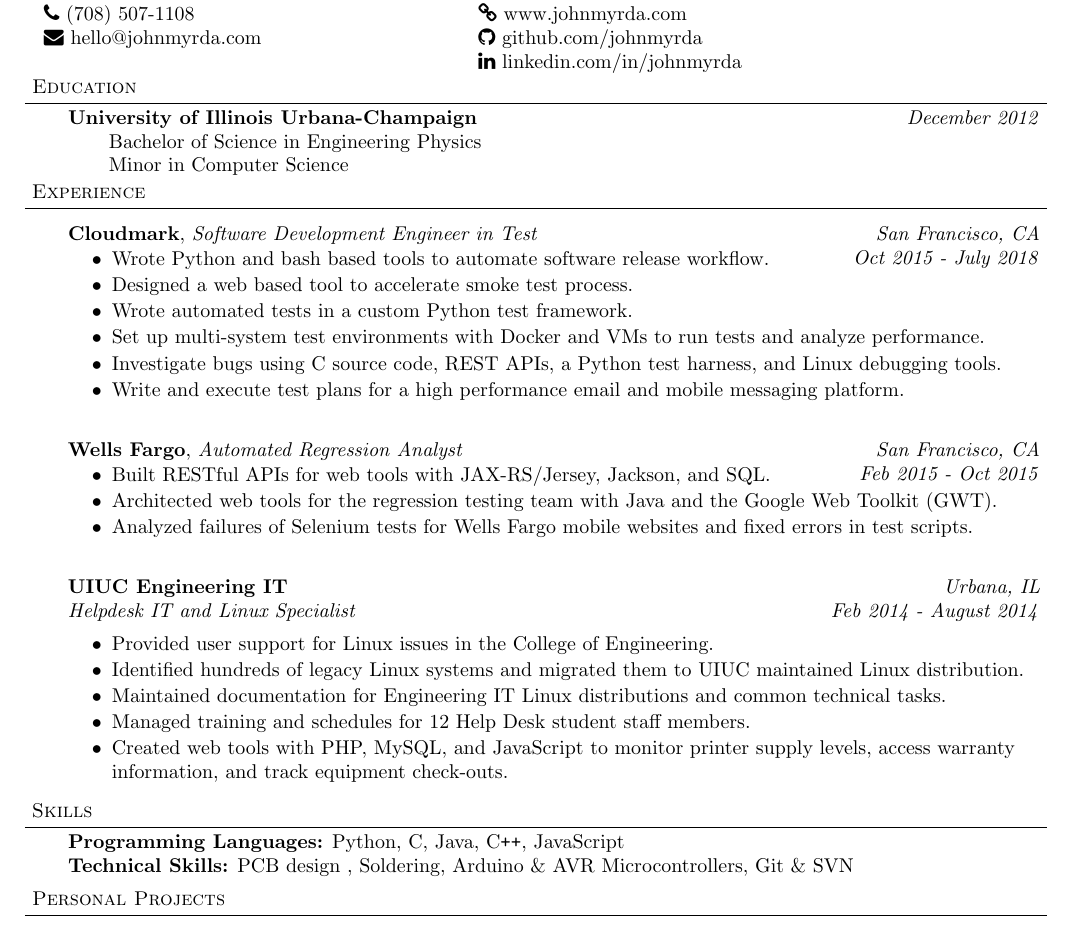
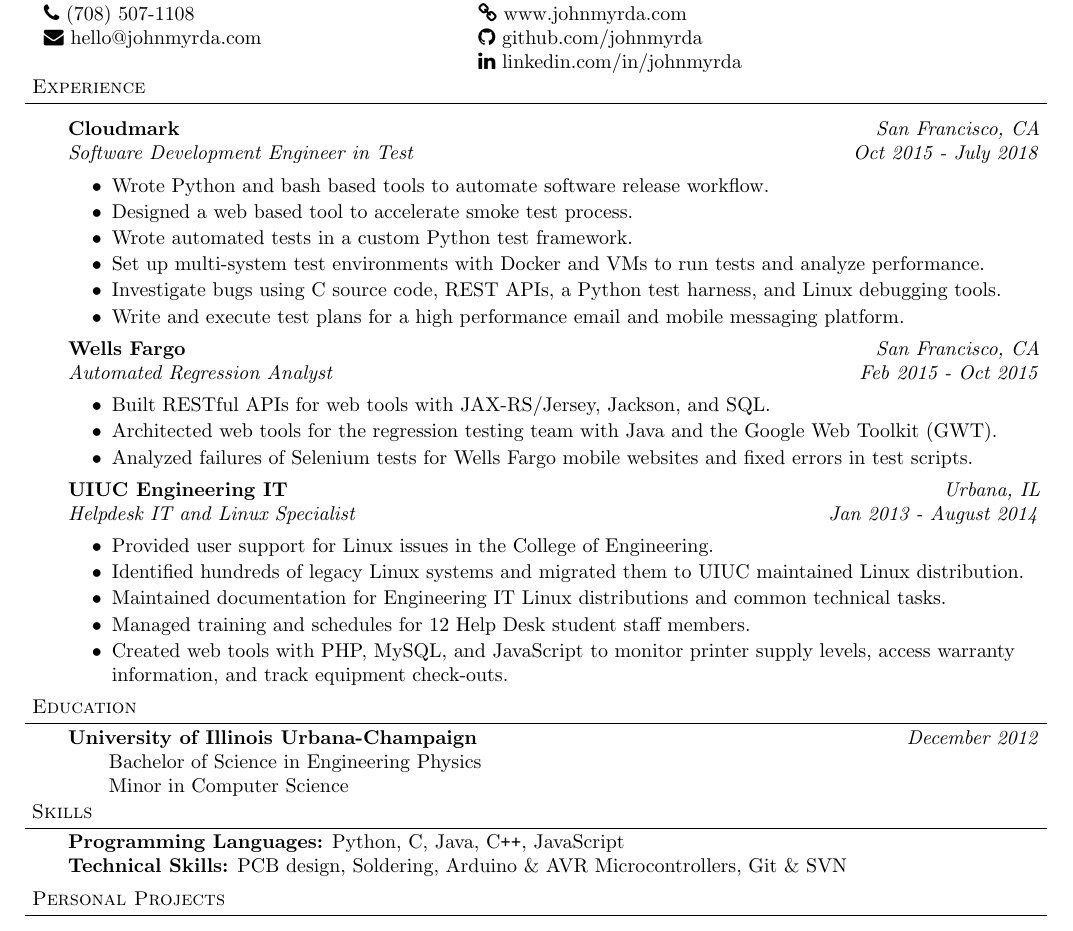
Before and after one commit to johnmyrda/resume, a LaTeX CV (johnmyrda_resume.tex): part of the page, cut so that both start at the same text. Compiled offline with pdfLaTeX.

Commit message:
Fix start date for UIUC and move education

```diff
--- a/johnmyrda_resume.tex
+++ b/johnmyrda_resume.tex
@@ -86,20 +86,6 @@
 %	To get a job
 %\end{body}
 
-%\smallskip
-
-% Education
-\header{Education}
-	\vspace{14pt}
-\begin{body}
-
-	\textbf{University of Illinois Urbana-Champaign} \hfill \emph{December 2012}{} \\
-	\hspace{4ex} Bachelor of Science in Engineering Physics \\
-	\hspace{4ex} Minor in Computer Science\\
-\end{body}
-
-%\smallskip
-
 % Experience
 \header{Experience}
 
@@ -119,21 +104,16 @@
 		\item Write and execute test plans for a high performance email and mobile messaging platform.
 	\end{itemize}
 
-	\vspace{14pt}
-	\textbf{Wells Fargo}, \emph{Automated Regression Analyst} \hfill \emph{San Francisco, CA}\\
-	\hfill \emph{Feb 2015 - Oct 2015}\\
-	\vspace*{-16pt}
+	\textbf{Wells Fargo} \hfill \emph{San Francisco, CA}\\
+	\emph{Automated Regression Analyst} \hfill \emph{Feb 2015 - Oct 2015}\\
 	\begin{itemize} \itemsep -0pt  % reduce space between items
 		\item Built RESTful APIs for web tools with JAX-RS/Jersey, Jackson, and SQL.
 		\item Architected web tools for the regression testing team with Java and the Google Web Toolkit (GWT).
 		\item Analyzed failures of Selenium tests for Wells Fargo mobile websites and fixed errors in test scripts.
 	\end{itemize}
 
-
-
-	\vspace{14pt}
 	\textbf{UIUC Engineering IT} \hfill \emph{Urbana, IL}\\
-	\emph{Helpdesk IT and Linux Specialist}\hfill \emph{Feb 2014 - August 2014}\\
+	\emph{Helpdesk IT and Linux Specialist}\hfill \emph{Jan 2013 - August 2014}\\
 
 	\begin{itemize} \itemsep -0pt  % reduce space between items
 		\item Provided user support for Linux issues in the College of Engineering.
@@ -145,7 +125,15 @@
 
 \end{body}
 
-\smallskip
+% Education
+\header{Education}
+\vspace{14pt}
+\begin{body}
+
+	\textbf{University of Illinois Urbana-Champaign} \hfill \emph{December 2012}{} \\
+	\hspace{4ex} Bachelor of Science in Engineering Physics \\
+	\hspace{4ex} Minor in Computer Science\\
+\end{body}
 
 % Skills
 \header{Skills}
```
Also changed, not shown: johnmyrda_resume.pdf, johnmyrda_resume.tex (9 more changed lines).
